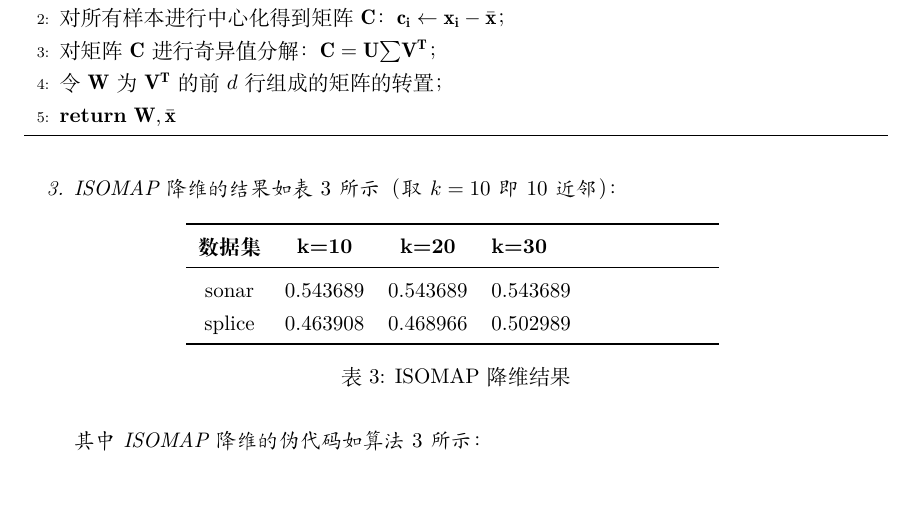
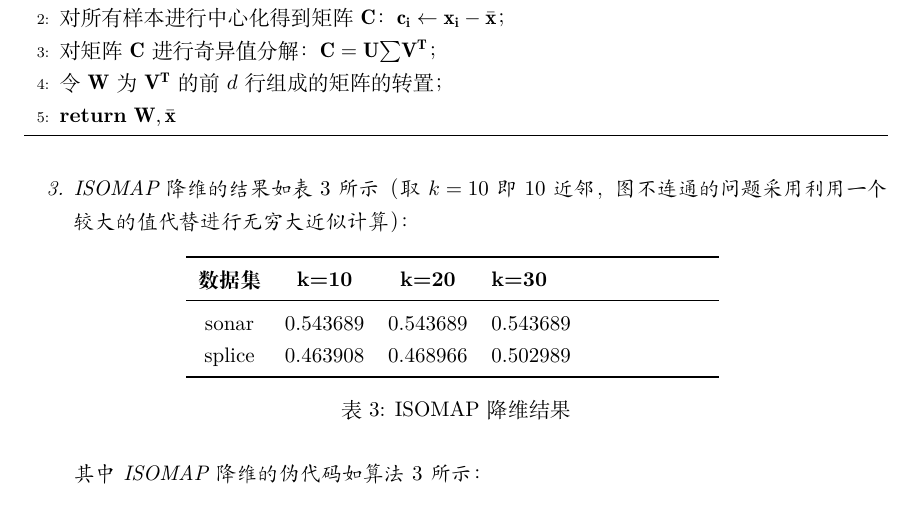
Before and after one commit to njucjc/MachineLearning, a LaTeX problem sheet (Assignment1/mf1833004_1_v1.tex): part of page 6 of 7, cut so that both start at the same text. Compiled offline with XeLaTeX.

Commit message:
modify something.

```diff
--- a/Assignment1/mf1833004_1_v1.tex
+++ b/Assignment1/mf1833004_1_v1.tex
@@ -264,7 +264,7 @@ $$\mathbb{I}(y=j)=
 
     对新数据降维时，只需用均值向量进行中心化后乘以投影矩阵即可。
 \newpage
-	\item ISOMAP降维的结果如表$3$所示（取$k=10$即$10$近邻）：
+	\item ISOMAP降维的结果如表$3$所示（取$k=10$即$10$近邻，图不连通的问题采用利用一个较大的值代替进行无穷大近似计算）：
 	\begin{table}[htbp]
   		\centering
   		\begin{tabular}{cccp{38mm}}
```
